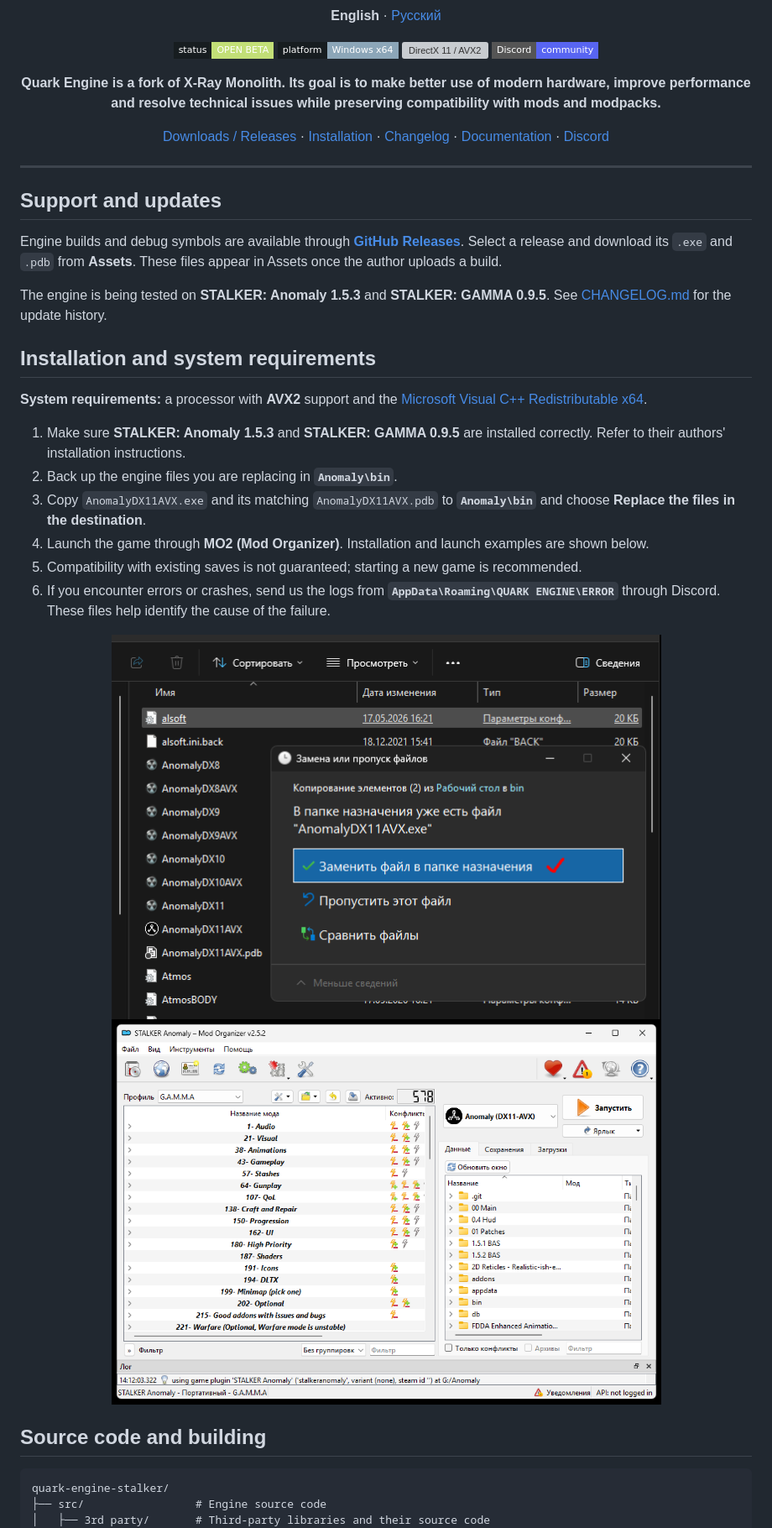
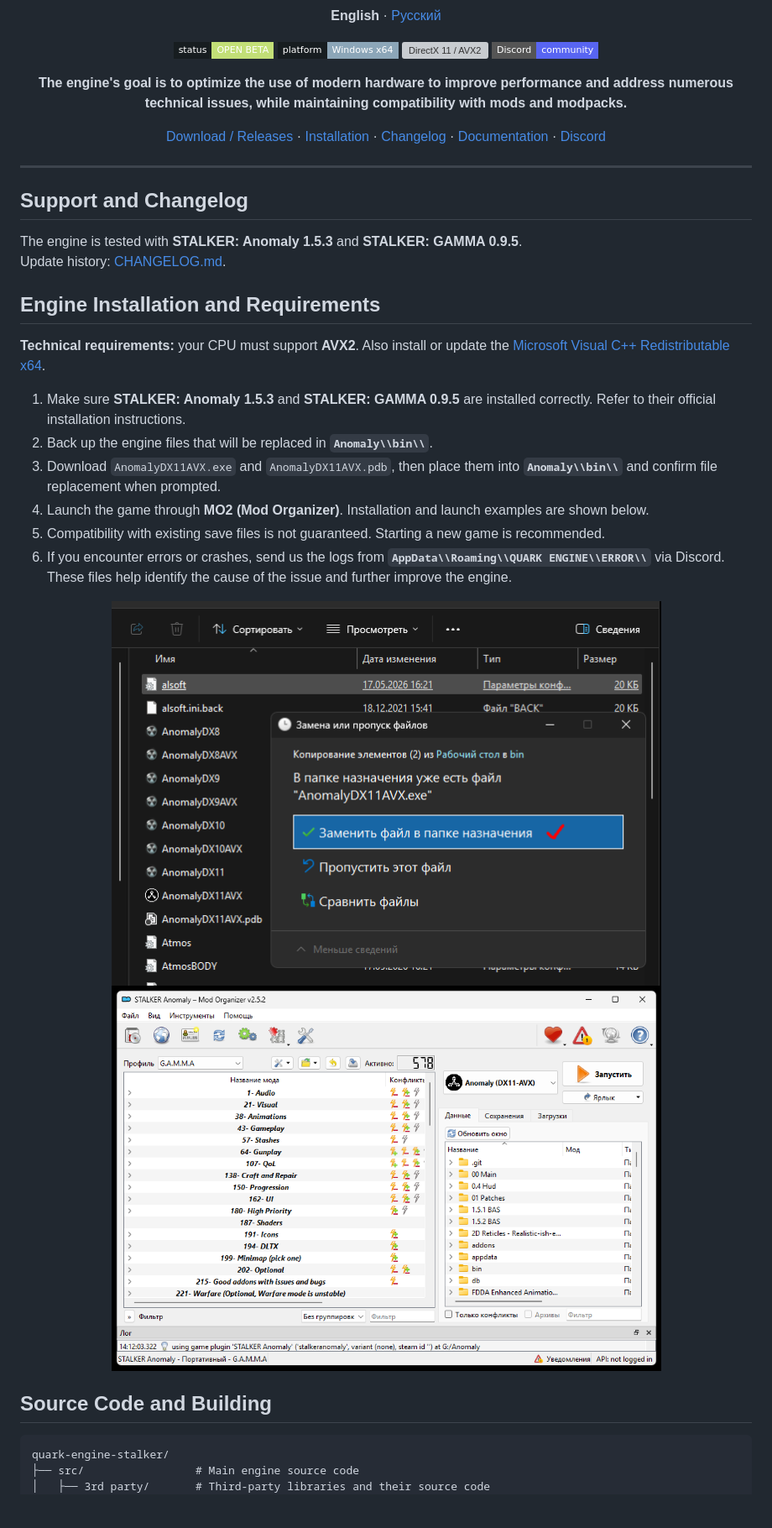
Before and after one commit to quark-engine-stalker/quark-engine, a Markdown page: README.md, the part around one of its changes. Shown at 84% size. GitHub-like rendering; badges without logos; blank space fills up the shorter version; grey boxes are pictures that could not be loaded.

````diff
--- a/README.md
+++ b/README.md
@@ -14,12 +14,12 @@
 </p>
 
 <p align="center">
-  <b>Quark Engine is a fork of X-Ray Monolith. Its goal is to make better use of modern hardware, improve performance and resolve technical issues while preserving compatibility with mods and modpacks.</b>
+  <b>The engine's goal is to optimize the use of modern hardware to improve performance and address numerous technical issues, while maintaining compatibility with mods and modpacks.</b>
 </p>
 
 <p align="center">
-  <a href="https://github.com/quark-engine-stalker/quark-engine-stalker/releases">Downloads / Releases</a> ·
-  <a href="#installation-and-system-requirements">Installation</a> ·
+  <a href="https://github.com/quark-engine-stalker/quark-engine-stalker/releases">Download / Releases</a> ·
+  <a href="#engine-installation-and-requirements">Installation</a> ·
   <a href="CHANGELOG.md">Changelog</a> ·
   <a href="#documentation">Documentation</a> ·
   <a href="https://discord.com/invite/X7GRYsNNEc">Discord</a>
@@ -27,22 +27,20 @@
 
 ---
 
-## Support and updates
+## Support and Changelog
 
-Engine builds and debug symbols are available through **[GitHub Releases](https://github.com/quark-engine-stalker/quark-engine-stalker/releases)**. Select a release and download its `.exe` and `.pdb` from **Assets**. These files appear in Assets once the author uploads a build.
+The engine is tested with **STALKER: Anomaly 1.5.3** and **STALKER: GAMMA 0.9.5**.
+Update history: [CHANGELOG.md](CHANGELOG.md).
 
-The engine is being tested on **STALKER: Anomaly 1.5.3** and **STALKER: GAMMA 0.9.5**.
-See [CHANGELOG.md](CHANGELOG.md) for the update history.
+## Engine Installation and Requirements
 
-## Installation and system requirements
+**Technical requirements:** your CPU must support **AVX2**. Also install or update the [Microsoft Visual C++ Redistributable x64](https://aka.ms/vs/17/release/vc_redist.x64.exe).
 
-**System requirements:** a processor with **AVX2** support and the [Microsoft Visual C++ Redistributable x64](https://aka.ms/vs/17/release/vc_redist.x64.exe).
-
-1. Make sure **STALKER: Anomaly 1.5.3** and **STALKER: GAMMA 0.9.5** are installed correctly. Refer to their authors' installation instructions.
-2. Back up the engine files you are replacing in **`Anomaly\bin`**.
-3. Copy `AnomalyDX11AVX.exe` and its matching `AnomalyDX11AVX.pdb` to **`Anomaly\bin`** and choose **Replace the files in the destination**.
+1. Make sure **STALKER: Anomaly 1.5.3** and **STALKER: GAMMA 0.9.5** are installed correctly. Refer to their official installation instructions.
+2. Back up the engine files that will be replaced in **`Anomaly\\bin\\`**.
+3. Download `AnomalyDX11AVX.exe` and `AnomalyDX11AVX.pdb`, then place them into **`Anomaly\\bin\\`** and confirm file replacement when prompted.
 4. Launch the game through **MO2 (Mod Organizer)**. Installation and launch examples are shown below.
-5. Compatibility with existing saves is not guaranteed; starting a new game is recommended.
-6. If you encounter errors or crashes, send us the logs from **`AppData\Roaming\QUARK ENGINE\ERROR`** through Discord. These files help identify the cause of the failure.
+5. Compatibility with existing save files is not guaranteed. Starting a new game is recommended.
+6. If you encounter errors or crashes, send us the logs from **`AppData\\Roaming\\QUARK ENGINE\\ERROR\\`** via Discord. These files help identify the cause of the issue and further improve the engine.
 
 <p align="center">
@@ -51,9 +49,9 @@ See [CHANGELOG.md](CHANGELOG.md) for the update history.
 </p>
 
-## Source code and building
+## Source Code and Building
 
 ```text
 quark-engine-stalker/
-├── src/                 # Engine source code
+├── src/                 # Main engine source code
 │   ├── 3rd party/       # Third-party libraries and their source code
 │   └── QUARK ENGINE.sln
````
Also changed, not shown: other parts of README.md (+12 -15 lines).
